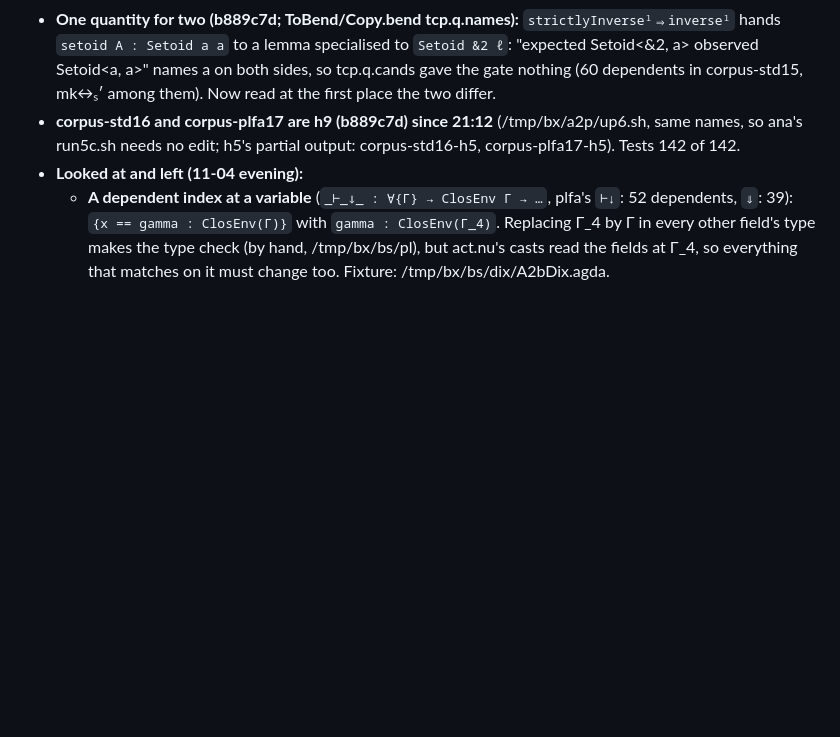
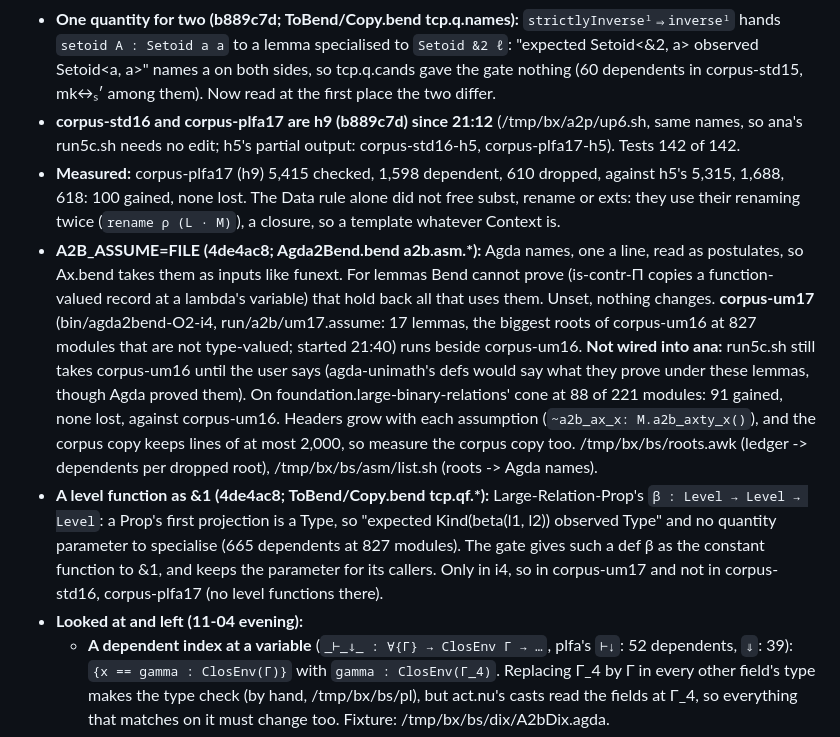
Before and after one commit to hhefesto/agda2bend, a Markdown page: HANDOFF.md, the part around the change. Rendered like a GitHub page; blank space fills up the shorter version.

Commit message:
HANDOFF: A2B_ASSUME, corpus-um17, a level function as &1, plfa17 measured

```diff
--- a/HANDOFF.md
+++ b/HANDOFF.md
@@ -12,6 +12,9 @@ Working notes, so the work can continue from another machine or agent. Newest fi
 - **Kinds from the signatures (fbd2d4a, 11-04 21:00; ToBend/Qfix.bend tqf.data.up, called from a2b.round before anything reads a kind; fixture A2bKinds):** Cata's act.fq writes one item at a time and takes a field of another type as &1, so PLFA's `Context` (`∅ | Context , Type`) was a Type though Type is Data; a context used twice was then a template, a template wants a closed argument, and subst, rename and exts dropped ("a ~ argument must be closed"). A type written as Type whose every field is Data is Data, the module's largest such set (mutual types need no order). Parametrised types stay as they were: a field `List<a, A>` gives a, not &2, so nothing is raised to Kind(q) (not tried).
 - **One quantity for two (b889c7d; ToBend/Copy.bend tcp.q.names):** `strictlyInverseˡ⇒inverseˡ` hands `setoid A : Setoid a a` to a lemma specialised to `Setoid &2 ℓ`: "expected Setoid<&2, a> observed Setoid<a, a>" names a on both sides, so tcp.q.cands gave the gate nothing (60 dependents in corpus-std15, mk↔ₛ′ among them). Now read at the first place the two differ.
 - **corpus-std16 and corpus-plfa17 are h9 (b889c7d) since 21:12** (/tmp/bx/a2p/up6.sh, same names, so ana's run5c.sh needs no edit; h5's partial output: corpus-std16-h5, corpus-plfa17-h5). Tests 142 of 142.
+- **Measured:** corpus-plfa17 (h9) 5,415 checked, 1,598 dependent, 610 dropped, against h5's 5,315, 1,688, 618: 100 gained, none lost. The Data rule alone did not free subst, rename or exts: they use their renaming twice (`rename ρ (L · M)`), a closure, so a template whatever Context is.
+- **A2B_ASSUME=FILE (4de4ac8; Agda2Bend.bend a2b.asm.*):** Agda names, one a line, read as postulates, so Ax.bend takes them as inputs like funext. For lemmas Bend cannot prove (is-contr-Π copies a function-valued record at a lambda's variable) that hold back all that uses them. Unset, nothing changes. **corpus-um17** (bin/agda2bend-O2-i4, run/a2b/um17.assume: 17 lemmas, the biggest roots of corpus-um16 at 827 modules that are not type-valued; started 21:40) runs beside corpus-um16. **Not wired into ana:** run5c.sh still takes corpus-um16 until the user says (agda-unimath's defs would say what they prove under these lemmas, though Agda proved them). On foundation.large-binary-relations' cone at 88 of 221 modules: 91 gained, none lost, against corpus-um16. Headers grow with each assumption (`~a2b_ax_x: M.a2b_axty_x()`), and the corpus copy keeps lines of at most 2,000, so measure the corpus copy too. /tmp/bx/bs/roots.awk (ledger -> dependents per dropped root), /tmp/bx/bs/asm/list.sh (roots -> Agda names).
+- **A level function as &1 (4de4ac8; ToBend/Copy.bend tcp.qf.*):** Large-Relation-Prop's `β : Level → Level → Level`: a Prop's first projection is a Type, so "expected Kind(beta(l1, l2)) observed Type" and no quantity parameter to specialise (665 dependents at 827 modules). The gate gives such a def β as the constant function to &1, and keeps the parameter for its callers. Only in i4, so in corpus-um17 and not in corpus-std16, corpus-plfa17 (no level functions there).
 - **Looked at and left (11-04 evening):**
   - **A dependent index at a variable** (`_⊢_⇓_ : ∀{Γ} → ClosEnv Γ → …`, plfa's `⊢↓`: 52 dependents, `⇓`: 39): `{x == gamma : ClosEnv(Γ)}` with `gamma : ClosEnv(Γ_4)`. Replacing Γ_4 by Γ in every other field's type makes the type check (by hand, /tmp/bx/bs/pl), but act.nu's casts read the fields at Γ_4, so everything that matches on it must change too. Fixture: /tmp/bx/bs/dix/A2bDix.agda.
   - **`tabulate`, `applyUpTo`, `funToFin`:** a function used twice is a template, and its recursive call's lambda mentions the match's variable. Bend cannot copy a closure, so these have no translation.
```
